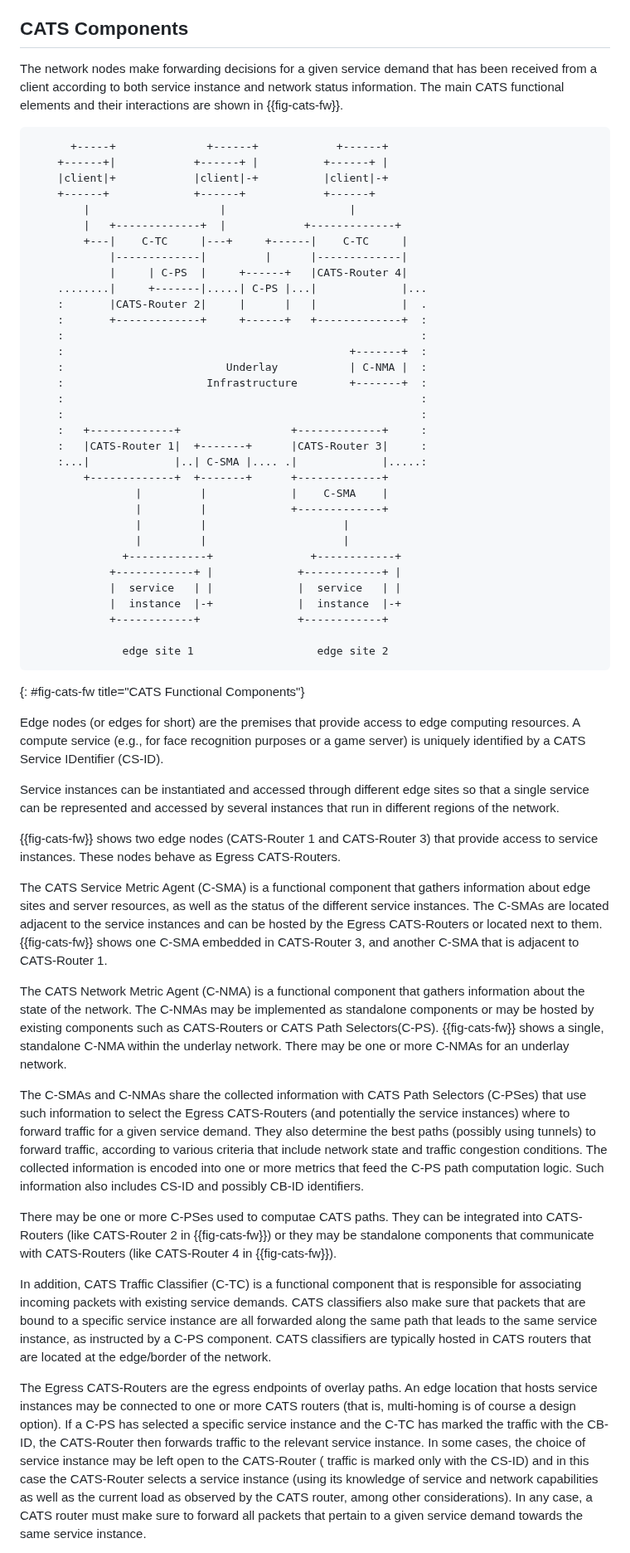
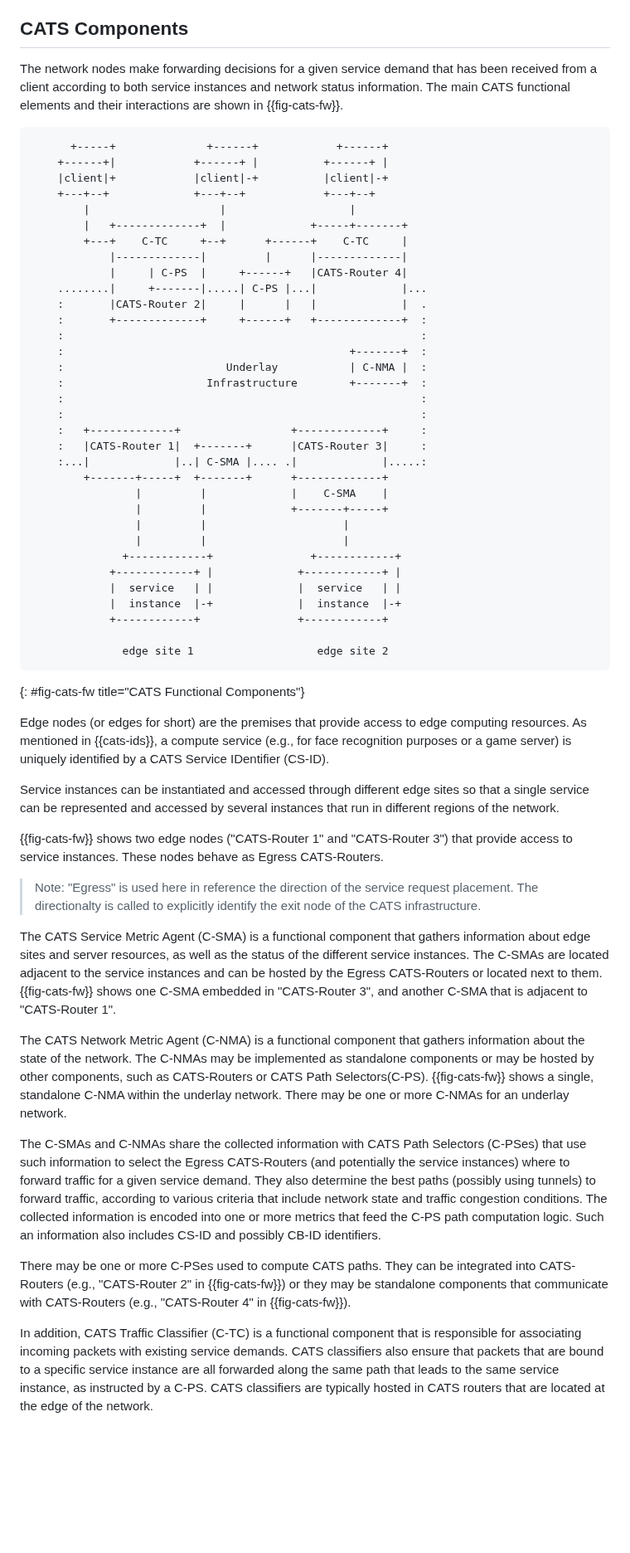
Before and after one commit to boucadair/CATS-framework, a Markdown page: draft-ldbc-cats-framework.md, the part around one of its changes. Shown at 83% size. GitHub-like rendering; blank space fills up the shorter version.

```diff
--- a/draft-ldbc-cats-framework.md
+++ b/draft-ldbc-cats-framework.md
@@ -200,16 +200,16 @@ CATS Binding ID (CB-ID):
 
 ## CATS Components
 
-The network nodes make forwarding decisions for a given service demand that has been received from a client according to both service instance and network status information. The main CATS functional elements and their interactions are shown in {{fig-cats-fw}}.
+The network nodes make forwarding decisions for a given service demand that has been received from a client according to both service instances and network status information. The main CATS functional elements and their interactions are shown in {{fig-cats-fw}}.
 
 ~~~ aasvg
       +-----+              +------+            +------+
     +------+|            +------+ |          +------+ |
     |client|+            |client|-+          |client|-+
-    +------+             +------+            +------+
+    +---+--+             +---+--+            +---+--+
         |                    |                   |
-        |   +-------------+  |            +-------------+
-        +---|    C-TC     |---+     +------|    C-TC     |
+        |   +-------------+  |             +-----+-------+
+        +---+    C-TC     +--+      +------+    C-TC     |
             |-------------|         |      |-------------|
             |     | C-PS  |     +------+   |CATS-Router 4|
     ........|     +-------|.....| C-PS |...|             |...
@@ -224,9 +224,9 @@ The network nodes make forwarding decisions for a given service demand that has
     :   +-------------+                 +-------------+     :
     :   |CATS-Router 1|  +-------+      |CATS-Router 3|     :
     :...|             |..| C-SMA |.... .|             |.....:
-        +-------------+  +-------+      +-------------+
+        +-------+-----+  +-------+      +-------------+
                 |         |             |    C-SMA    |
-                |         |             +-------------+
+                |         |             +-------+-----+
                 |         |                     |
                 |         |                     |
               +------------+               +------------+
@@ -239,21 +239,21 @@ The network nodes make forwarding decisions for a given service demand that has
 ~~~
 {: #fig-cats-fw title="CATS Functional Components"}
 
-Edge nodes (or edges for short) are the premises that provide access to edge computing resources. A compute service (e.g., for face recognition purposes or a game server) is uniquely identified by a CATS Service IDentifier (CS-ID).
+Edge nodes (or edges for short) are the premises that provide access to edge computing resources. As mentioned in {{cats-ids}}, a compute service (e.g., for face recognition purposes or a game server) is uniquely identified by a CATS Service IDentifier (CS-ID).
 
 Service instances can be instantiated and accessed through different edge sites so that a single service can be represented and accessed by several instances that run in different regions of the network.
 
-{{fig-cats-fw}} shows two edge nodes (CATS-Router 1 and CATS-Router 3) that provide access to service instances. These nodes behave as Egress CATS-Routers.
+{{fig-cats-fw}} shows two edge nodes ("CATS-Router 1" and "CATS-Router 3") that provide access to service instances. These nodes behave as Egress CATS-Routers.
 
-The CATS Service Metric Agent (C-SMA) is a functional component that gathers information about edge sites and server resources, as well as the status of the different service instances. The C-SMAs are located adjacent to the service instances and can be hosted by the Egress CATS-Routers or located next to them. {{fig-cats-fw}} shows one C-SMA embedded in CATS-Router 3, and another C-SMA that is adjacent to CATS-Router 1.
+> Note: "Egress" is used here in reference the direction of the service request placement. The directionalty is called to explicitly identify the exit node of the CATS infrastructure.
 
-The CATS Network Metric Agent (C-NMA) is a functional component that gathers information about the state of the network. The C-NMAs may be implemented as standalone components or may be hosted by existing components such as CATS-Routers or CATS Path Selectors(C-PS). {{fig-cats-fw}} shows a single, standalone C-NMA within the underlay network. There may be one or more C-NMAs for an underlay network.
+The CATS Service Metric Agent (C-SMA) is a functional component that gathers information about edge sites and server resources, as well as the status of the different service instances. The C-SMAs are located adjacent to the service instances and can be hosted by the Egress CATS-Routers or located next to them. {{fig-cats-fw}} shows one C-SMA embedded in "CATS-Router 3", and another C-SMA that is adjacent to "CATS-Router 1".
 
-The C-SMAs and C-NMAs share the collected information with CATS Path Selectors (C-PSes) that use such information to select the Egress CATS-Routers (and potentially the service instances) where to forward traffic for a given service demand. They also determine the best paths (possibly using tunnels) to forward traffic, according to various criteria that include network state and traffic congestion conditions. The collected information is encoded into one or more metrics that feed the C-PS path computation logic. Such information also includes CS-ID and possibly CB-ID identifiers.
+The CATS Network Metric Agent (C-NMA) is a functional component that gathers information about the state of the network. The C-NMAs may be implemented as standalone components or may be hosted by other components, such as CATS-Routers or CATS Path Selectors(C-PS). {{fig-cats-fw}} shows a single, standalone C-NMA within the underlay network. There may be one or more C-NMAs for an underlay network.
 
-There may be one or more C-PSes used to computae CATS paths. They can be integrated into CATS-Routers (like CATS-Router 2 in {{fig-cats-fw}}) or they may be standalone components that communicate with CATS-Routers (like CATS-Router 4 in {{fig-cats-fw}}).
+The C-SMAs and C-NMAs share the collected information with CATS Path Selectors (C-PSes) that use such information to select the Egress CATS-Routers (and potentially the service instances) where to forward traffic for a given service demand. They also determine the best paths (possibly using tunnels) to forward traffic, according to various criteria that include network state and traffic congestion conditions. The collected information is encoded into one or more metrics that feed the C-PS path computation logic. Such an information also includes CS-ID and possibly CB-ID identifiers.
 
-In addition, CATS Traffic Classifier (C-TC) is a functional component that is responsible for associating incoming packets with existing service demands. CATS classifiers also make sure that packets that are bound to a specific service instance are all forwarded along the same path that leads to the same service instance, as instructed by a C-PS component. CATS classifiers are typically hosted in CATS routers that are located at the edge/border of the network.
+There may be one or more C-PSes used to compute CATS paths. They can be integrated into CATS-Routers (e.g., "CATS-Router 2" in {{fig-cats-fw}}) or they may be standalone components that communicate with CATS-Routers (e.g., "CATS-Router 4" in {{fig-cats-fw}}).
 
-The Egress CATS-Routers are the egress endpoints of overlay paths. An edge location that hosts service instances may be connected to one or more CATS routers (that is, multi-homing is of course a design option). If a C-PS has selected a specific service instance and the C-TC has marked the traffic with the CB-ID, the CATS-Router then forwards traffic to the relevant service instance. In some cases, the choice of service instance may be left open to the CATS-Router ( traffic is marked only with the CS-ID) and in this case the CATS-Router selects a service instance (using its knowledge of service and network capabilities as well as the current load as observed by the CATS router, among other considerations). In any case, a CATS router must make sure to forward all packets that pertain to a given service demand towards the same service instance.
+In addition, CATS Traffic Classifier (C-TC) is a functional component that is responsible for associating incoming packets with existing service demands. CATS classifiers also ensure that packets that are bound to a specific service instance are all forwarded along the same path that leads to the same service instance, as instructed by a C-PS. CATS classifiers are typically hosted in CATS routers that are located at the edge of the network.
 
```
Also changed, not shown: other parts of draft-ldbc-cats-framework.md (+14 -10 lines).
